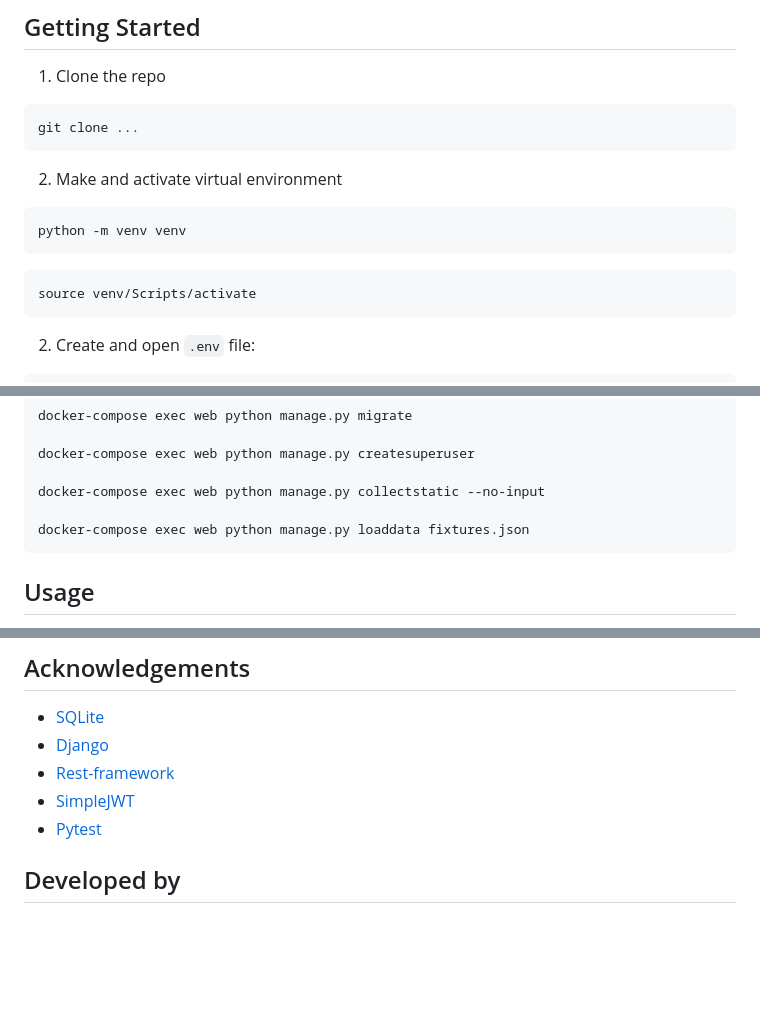
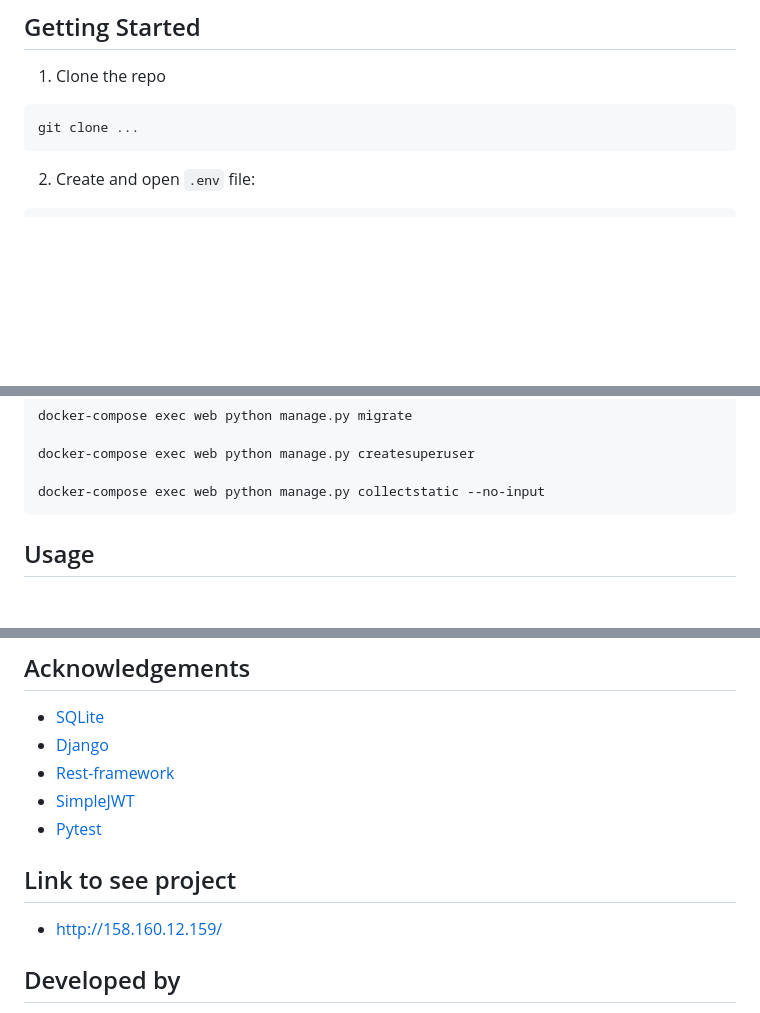
Before and after one commit to Valerii22/yamdb_final, a Markdown page: README.md, 3 parts joined by grey strips. GitHub-like rendering; blank space fills up the shorter version.

````diff
--- a/README.md
+++ b/README.md
@@ -39,14 +39,6 @@ This is api service, where you can get or create reviews, ratings, comments on t
   git clone ...
   ```
 
-2. Make and activate virtual environment
-  ```sh
-  python -m venv venv
-  ```
-  ```sh
-  source venv/Scripts/activate
-  ```
-
 2. Create and open ```.env``` file:
 ```sh
 cd infra
@@ -78,8 +70,6 @@ docker-compose exec web python manage.py migrate
 docker-compose exec web python manage.py createsuperuser
 
 docker-compose exec web python manage.py collectstatic --no-input
-
-docker-compose exec web python manage.py loaddata fixtures.json
 ```
 
 ## Usage
@@ -191,6 +181,8 @@
 * [SimpleJWT](https://django-rest-framework-simplejwt.readthedocs.io/en/latest/index.html)
 * [Pytest](https://docs.pytest.org/en/7.2.x/)
 
+ ## Link to see project
+  * http://158.160.12.159/
 
 <!-- DEVELOPED BY -->
 ## Developed by
````
